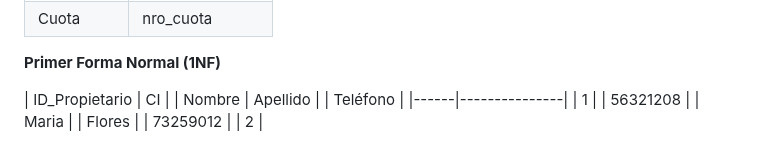
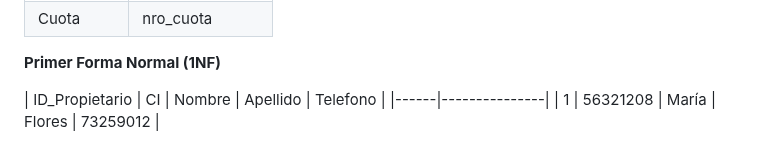
Before and after one commit to her-alt/PracticoU1, a Markdown page: README.md, the part around the change. Drawn GitHub-style.

```diff
--- a/README.md
+++ b/README.md
@@ -121,7 +121,6 @@ los registros de manera sencilla.
 
 **Primer Forma Normal (1NF)**
 
-| ID_Propietario | CI | | Nombre | Apellido | | Teléfono |
+| ID_Propietario | CI | Nombre | Apellido | Telefono |
 |------|---------------|
-| 1 | | 56321208 | | Maria | | Flores | | 73259012 |
-| 2 |
+| 1 | 56321208 | María | Flores | 73259012 |
```
